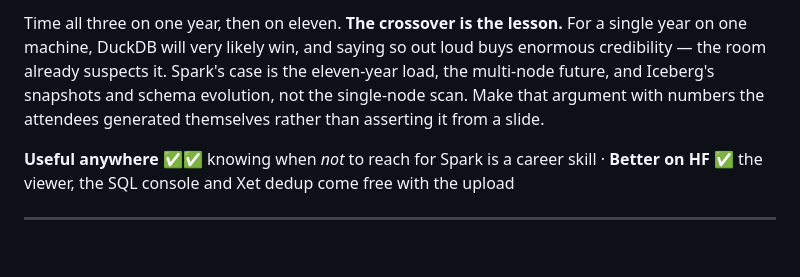
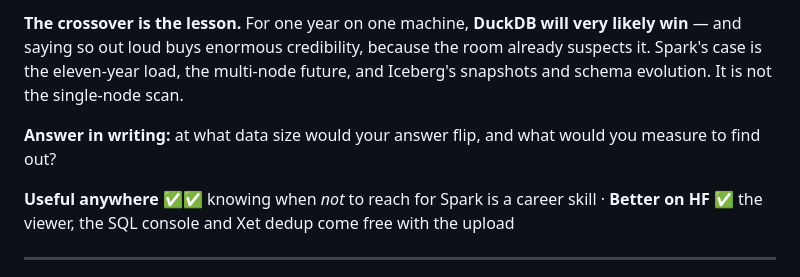
Before and after one commit to prpatel/big-data-ai, a Markdown page: WORKSHOP.md, the part around one of its changes. GitHub-like rendering; blank space fills up the shorter version.

```diff
--- a/WORKSHOP.md
+++ b/WORKSHOP.md
@@ -1199,9 +1253,11 @@ point just as well.
 
-Time all three on one year, then on eleven. **The crossover is the lesson.** For a single year on
-one machine, DuckDB will very likely win, and saying so out loud buys enormous credibility — the
-room already suspects it. Spark's case is the eleven-year load, the multi-node future, and Iceberg's
-snapshots and schema evolution, not the single-node scan. Make that argument with numbers the
-attendees generated themselves rather than asserting it from a slide.
+**The crossover is the lesson.** For one year on one machine, **DuckDB will very likely win** — and
+saying so out loud buys enormous credibility, because the room already suspects it. Spark's case is
+the eleven-year load, the multi-node future, and Iceberg's snapshots and schema evolution. It is not
+the single-node scan.
+
+**Answer in writing:** at what data size would your answer flip, and what would you measure to find
+out?
 
 **Useful anywhere** ✅✅ knowing when *not* to reach for Spark is a career skill · **Better on HF**
 ✅ the viewer, the SQL console and Xet dedup come free with the upload
```
Also changed, not shown: other parts of WORKSHOP.md (+109 -55 lines).
